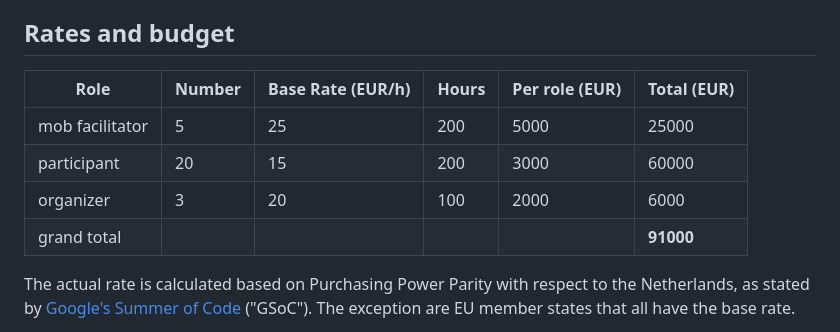
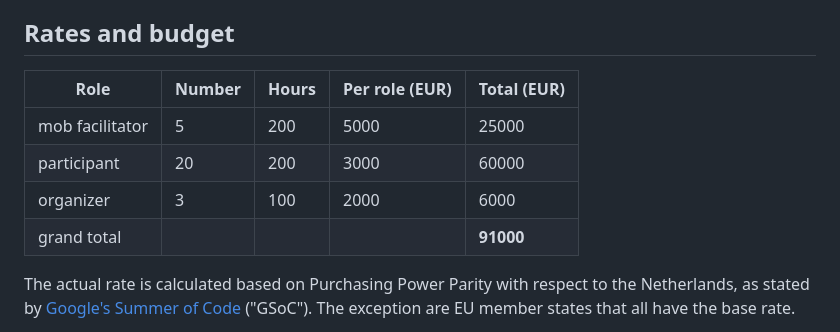
Before and after one commit to ngi-nix/summer-of-nix, a Markdown page: README.md, the part around the change. Drawn GitHub-style.

Commit message:
mob next [ci-skip] [ci skip] [skip ci]
lastFile:README.md

```diff
--- a/README.md
+++ b/README.md
@@ -45,12 +45,12 @@ Each mob:
 
 ## Rates and budget
 
-Role            | Number | Base Rate (EUR/h) | Hours | Per role (EUR) | Total (EUR)
-----------------|--------|-------------------|-------|----------------|------------
-mob facilitator |      5 |                25 |   200 |           5000 |       25000
-participant     |     20 |                15 |   200 |           3000 |       60000
-organizer       |      3 |                20 |   100 |           2000 |        6000
-grand total     |        |                   |       |                |   **91000**
+Role            | Number | Hours | Per role (EUR) | Total (EUR)
+----------------|--------|-------|----------------|------------
+mob facilitator |      5 |   200 |           5000 |       25000
+participant     |     20 |   200 |           3000 |       60000
+organizer       |      3 |   100 |           2000 |        6000
+grand total     |        |       |                |   **91000**
 
 The actual rate is calculated based on Purchasing Power Parity with respect to the Netherlands, as stated by [Google's Summer of Code](https://developers.google.com/open-source/gsoc/help/student-stipends) ("GSoC").
 The exception are EU member states that all have the base rate.
```
